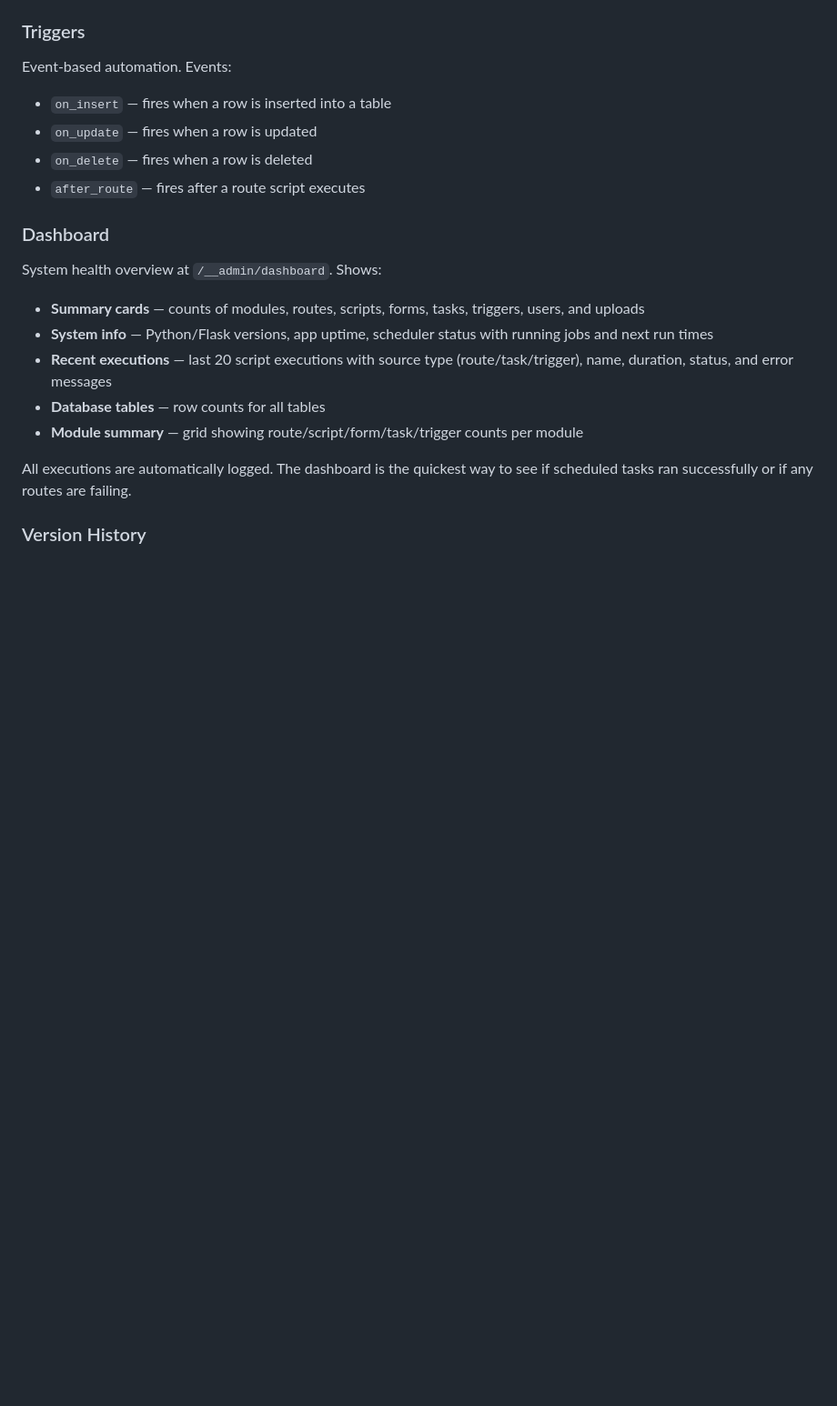
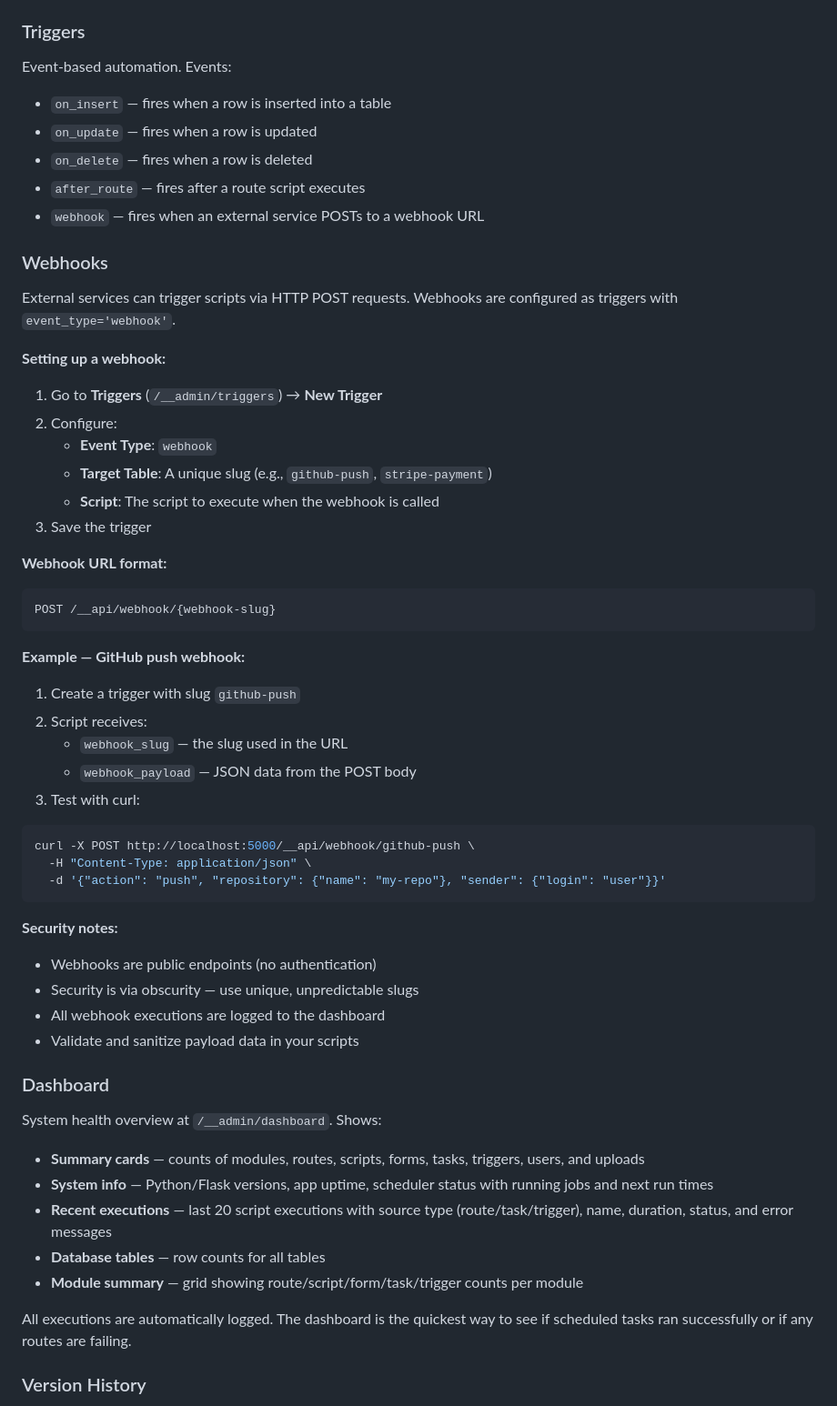
Before and after one commit to Nurb4000/PythonAppFoundry, a Markdown page: ADMIN_GUIDE.md, the part around the change. Shown at 91% size. GitHub-like rendering; blank space fills up the shorter version.

````diff
--- a/ADMIN_GUIDE.md
+++ b/ADMIN_GUIDE.md
@@ -195,6 +195,43 @@ Event-based automation. Events:
 - `on_update` — fires when a row is updated
 - `on_delete` — fires when a row is deleted
 - `after_route` — fires after a route script executes
+- `webhook` — fires when an external service POSTs to a webhook URL
+
+### Webhooks
+External services can trigger scripts via HTTP POST requests. Webhooks are configured as triggers with `event_type='webhook'`.
+
+**Setting up a webhook:**
+
+1. Go to **Triggers** (`/__admin/triggers`) → **New Trigger**
+2. Configure:
+   - **Event Type**: `webhook`
+   - **Target Table**: A unique slug (e.g., `github-push`, `stripe-payment`)
+   - **Script**: The script to execute when the webhook is called
+3. Save the trigger
+
+**Webhook URL format:**
+```
+POST /__api/webhook/{webhook-slug}
+```
+
+**Example — GitHub push webhook:**
+
+1. Create a trigger with slug `github-push`
+2. Script receives:
+   - `webhook_slug` — the slug used in the URL
+   - `webhook_payload` — JSON data from the POST body
+3. Test with curl:
+```bash
+curl -X POST http://localhost:5000/__api/webhook/github-push \
+  -H "Content-Type: application/json" \
+  -d '{"action": "push", "repository": {"name": "my-repo"}, "sender": {"login": "user"}}'
+```
+
+**Security notes:**
+- Webhooks are public endpoints (no authentication)
+- Security is via obscurity — use unique, unpredictable slugs
+- All webhook executions are logged to the dashboard
+- Validate and sanitize payload data in your scripts
 
 ### Dashboard
 System health overview at `/__admin/dashboard`. Shows:
````
Also changed, not shown: README.md (+5 -3 lines).
